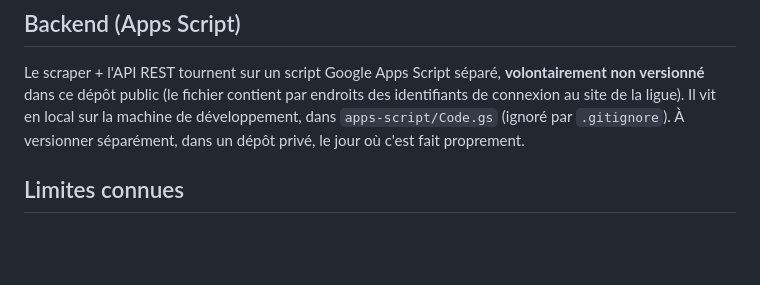
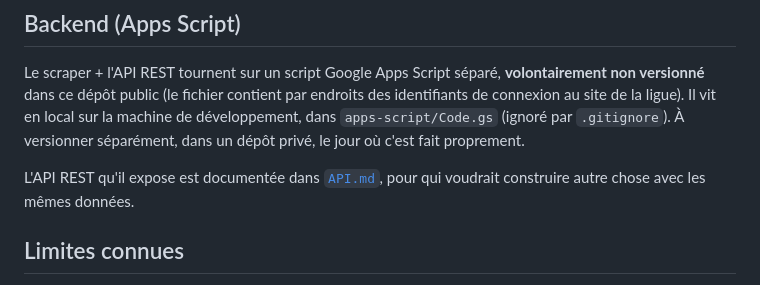
Before and after one commit to loupig/trinquet-paris-creneaux, a Markdown page: README.md, the part around the change. GitHub-like rendering; blank space fills up the shorter version.

```diff
--- a/README.md
+++ b/README.md
@@ -96,6 +96,9 @@ local sur la machine de développement, dans `apps-script/Code.gs` (ignoré
 par `.gitignore`). À versionner séparément, dans un dépôt privé, le jour où
 c'est fait proprement.
 
+L'API REST qu'il expose est documentée dans [`API.md`](API.md), pour qui
+voudrait construire autre chose avec les mêmes données.
+
 ## Limites connues
 
 - **Libellés de lieu** : l'API ne permet qu'un filtre par égalité exacte
```
Also changed, not shown: API.md (added, +108 -0 lines).
